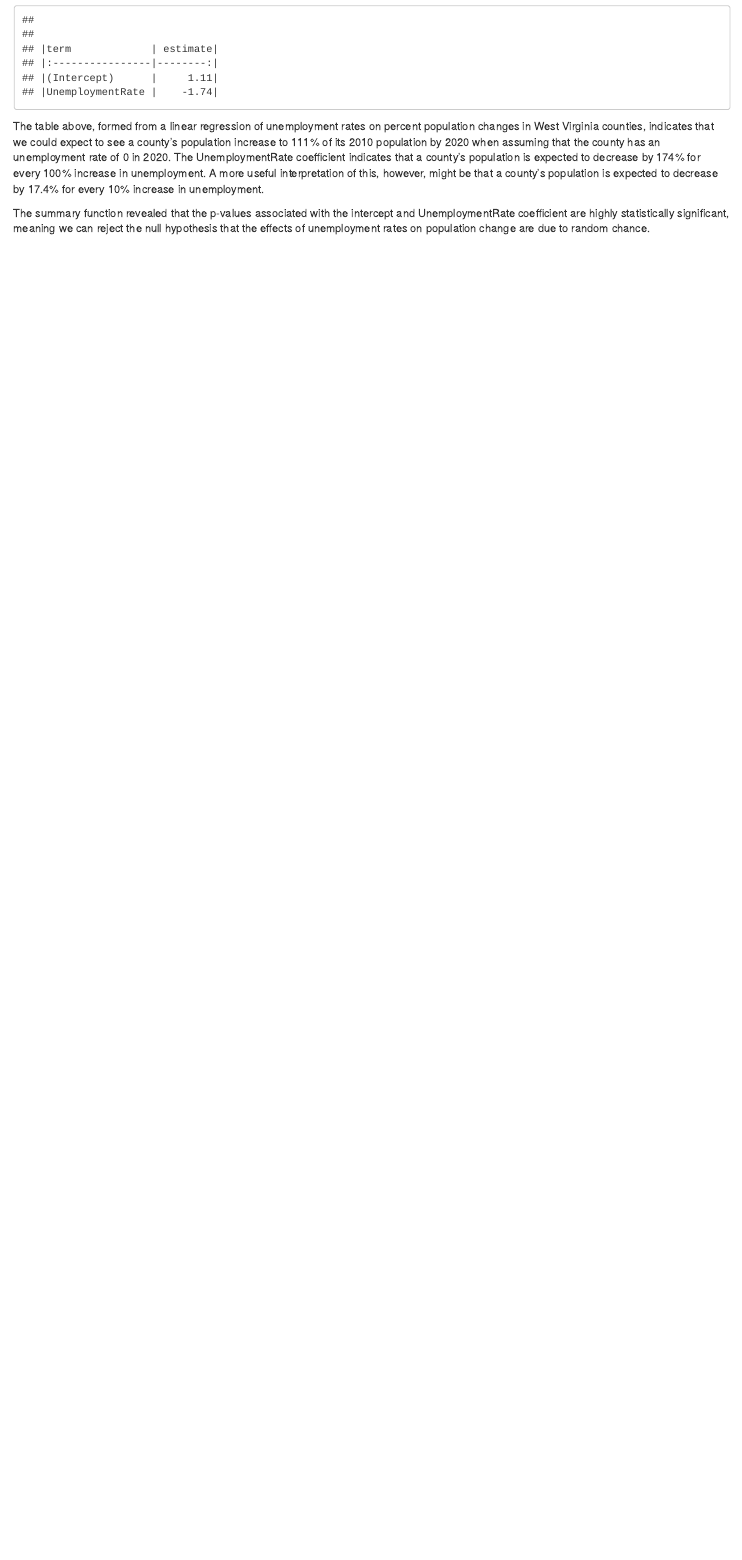
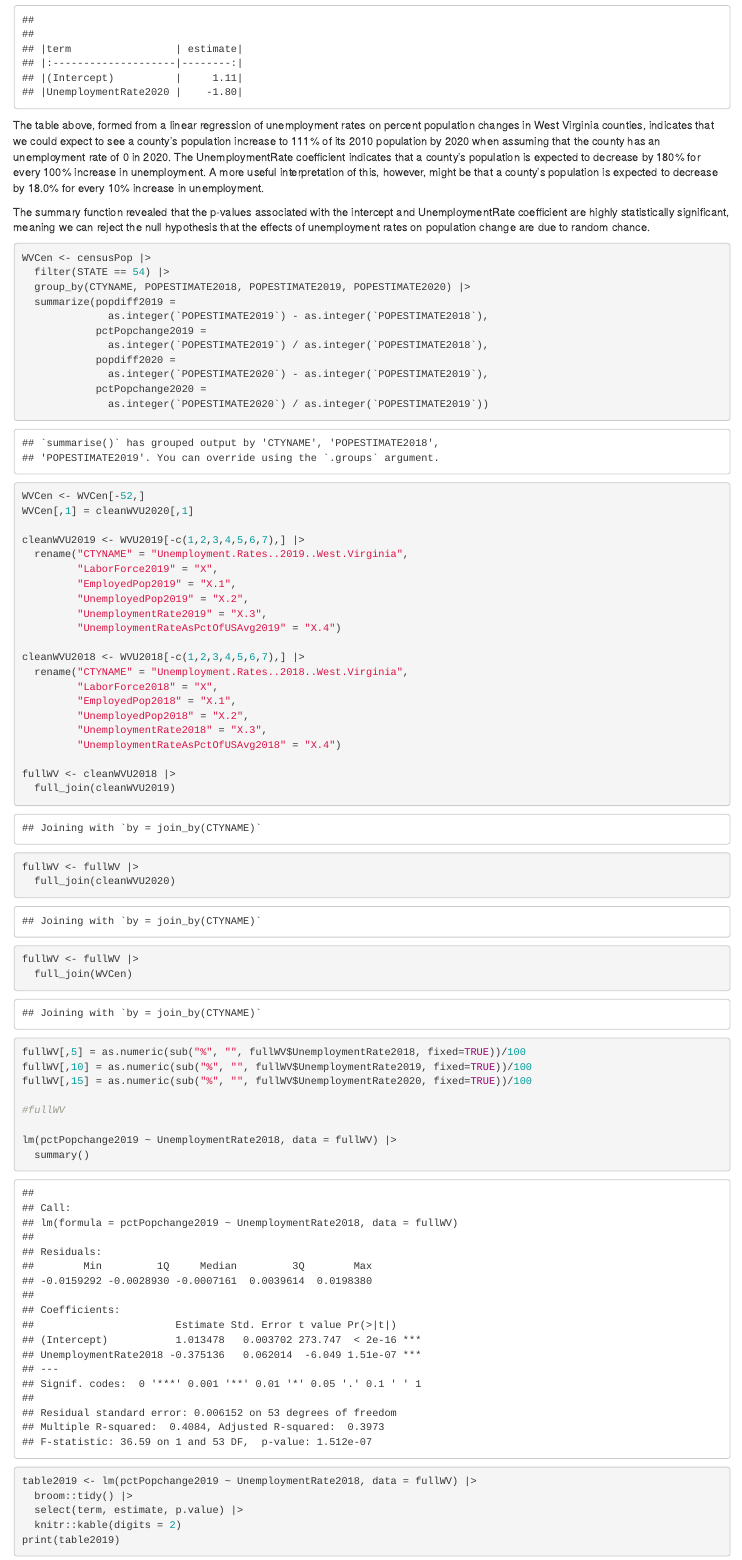
Before and after one commit to CameronSnowden/gov50-final-project, an R Markdown document (index.Rmd): the page in a window 1100 px wide, from 3460 px down before the commit and from 3420 px down after it, so that both start at the same text. Rendered offline with R 4.5, knitr and Pandoc, with nearby package versions; drawn as R Markdown's standard HTML page in place of the format the file asks for.

Commit message:
added regression between years of interest

````diff
--- a/index.Rmd
+++ b/index.Rmd
@@ -97,5 +95,59 @@ print(table1)
 ```
 
-The table above, formed from a linear regression of unemployment rates on percent population changes in West Virginia counties, indicates that we could expect to see a county's population increase to 111% of its 2010 population by 2020 when assuming that the county has an unemployment rate of 0 in 2020. The UnemploymentRate coefficient indicates that a county's population is expected to decrease by 174% for every 100% increase in unemployment. A more useful interpretation of this, however, might be that a county's population is expected to decrease by 17.4% for every 10% increase in unemployment.
+The table above, formed from a linear regression of unemployment rates on percent population changes in West Virginia counties, indicates that we could expect to see a county's population increase to 111% of its 2010 population by 2020 when assuming that the county has an unemployment rate of 0 in 2020. The UnemploymentRate coefficient indicates that a county's population is expected to decrease by 180% for every 100% increase in unemployment. A more useful interpretation of this, however, might be that a county's population is expected to decrease by 18.0% for every 10% increase in unemployment.
 
 The summary function revealed that the p-values associated with the intercept and UnemploymentRate coefficient are highly statistically significant, meaning we can reject the null hypothesis that the effects of unemployment rates on population change are due to random chance.
+
+```{r}
+WVCen <- censusPop |>
+  filter(STATE == 54) |>
+  group_by(CTYNAME, POPESTIMATE2018, POPESTIMATE2019, POPESTIMATE2020) |>
+  summarize(popdiff2019 =
+              as.integer(`POPESTIMATE2019`) - as.integer(`POPESTIMATE2018`),
+            pctPopchange2019 =
+              as.integer(`POPESTIMATE2019`) / as.integer(`POPESTIMATE2018`),
+            popdiff2020 =
+              as.integer(`POPESTIMATE2020`) - as.integer(`POPESTIMATE2019`),
+            pctPopchange2020 =
+              as.integer(`POPESTIMATE2020`) / as.integer(`POPESTIMATE2019`))
+
+WVCen <- WVCen[-52,]
+WVCen[,1] = cleanWVU2020[,1]
+
+cleanWVU2019 <- WVU2019[-c(1,2,3,4,5,6,7),] |>
+  rename("CTYNAME" = "Unemployment.Rates..2019..West.Virginia",
+         "LaborForce2019" = "X",
+         "EmployedPop2019" = "X.1",
+         "UnemployedPop2019" = "X.2",
+         "UnemploymentRate2019" = "X.3",
+         "UnemploymentRateAsPctOfUSAvg2019" = "X.4")
+
+cleanWVU2018 <- WVU2018[-c(1,2,3,4,5,6,7),] |>
+  rename("CTYNAME" = "Unemployment.Rates..2018..West.Virginia",
+         "LaborForce2018" = "X",
+         "EmployedPop2018" = "X.1",
+         "UnemployedPop2018" = "X.2",
+         "UnemploymentRate2018" = "X.3",
+         "UnemploymentRateAsPctOfUSAvg2018" = "X.4")
+
+fullWV <- cleanWVU2018 |>
+  full_join(cleanWVU2019)
+fullWV <- fullWV |>
+  full_join(cleanWVU2020)
+fullWV <- fullWV |>
+  full_join(WVCen)
+
+fullWV[,5] = as.numeric(sub("%", "", fullWV$UnemploymentRate2018, fixed=TRUE))/100
+fullWV[,10] = as.numeric(sub("%", "", fullWV$UnemploymentRate2019, fixed=TRUE))/100
+fullWV[,15] = as.numeric(sub("%", "", fullWV$UnemploymentRate2020, fixed=TRUE))/100
+
+#fullWV
+
+lm(pctPopchange2019 ~ UnemploymentRate2018, data = fullWV) |>
+  summary()
+
+table2019 <- lm(pctPopchange2019 ~ UnemploymentRate2018, data = fullWV) |>
+  broom::tidy() |>
+  select(term, estimate, p.value) |>
+  knitr::kable(digits = 2)
+print(table2019)
````
Also changed, not shown: index.html, index.Rmd (42 more changed lines), 1 other file.
